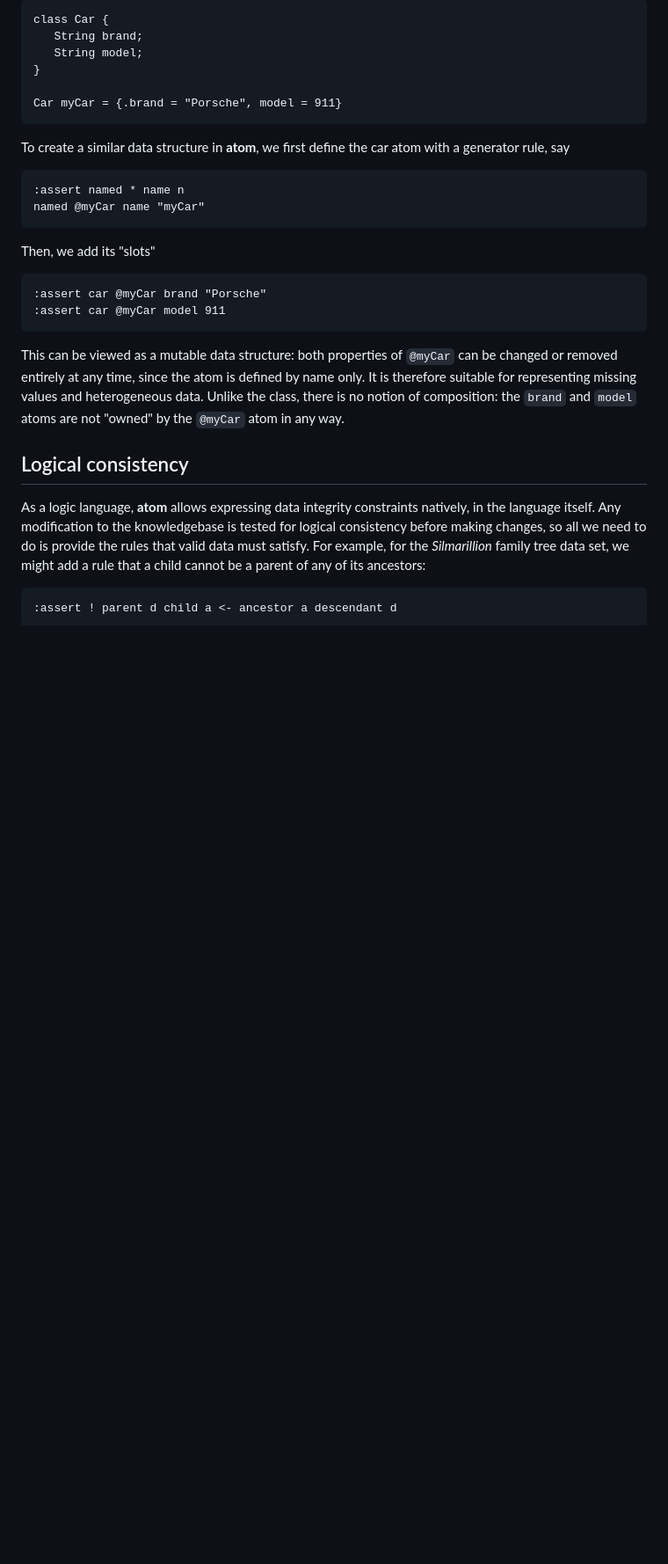
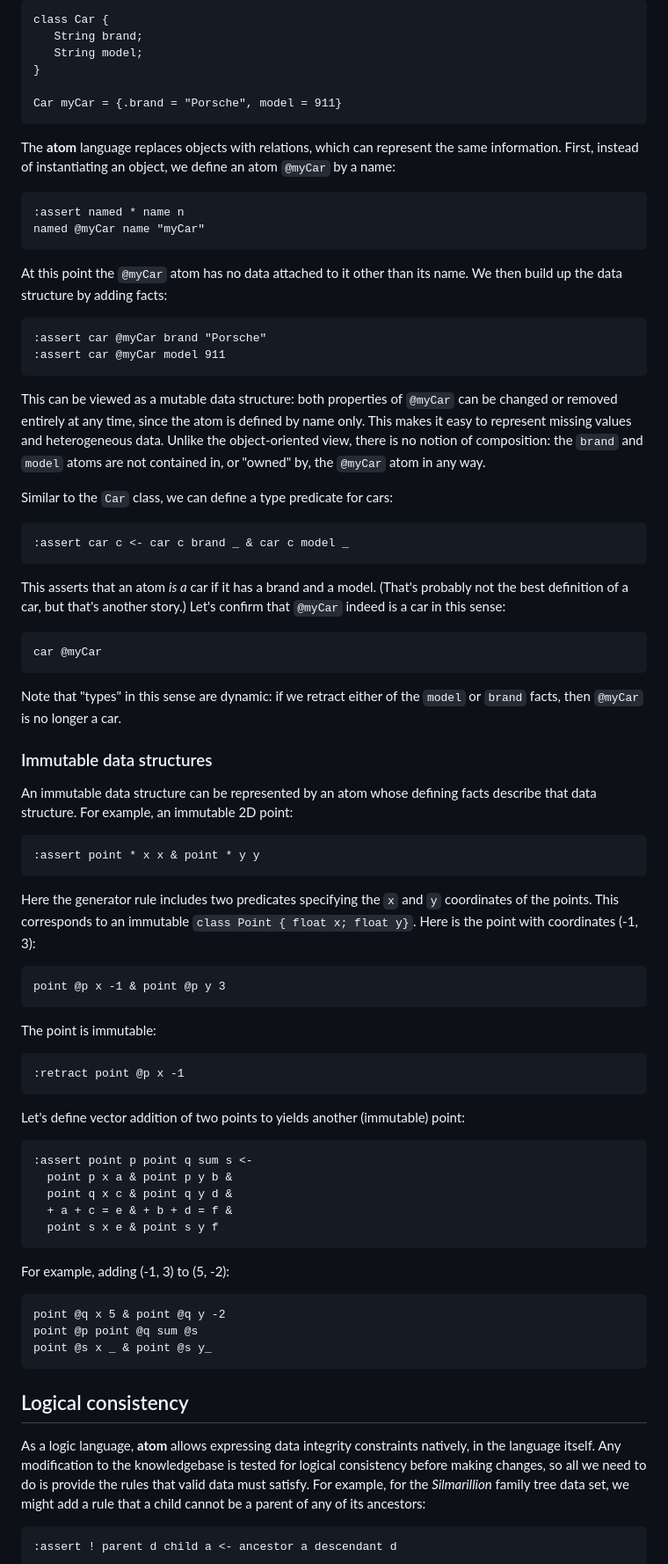
Before and after one commit to roland-redmount/atom, a Markdown page: docs/Atom tutorial.md, the part around one of its changes. Shown at 88% size. Rendered like a GitHub page; blank space fills up the shorter version.

Commit message:
Updates to tutorial

````diff
--- a/docs/Atom tutorial.md
+++ b/docs/Atom tutorial.md
@@ -273,27 +287,65 @@ class Car {
 
 Car myCar = {.brand = "Porsche", model = 911}
 ```
-To create a similar data structure in **atom**, we first define the car atom with a generator rule, say
+
+The **atom** language replaces objects with relations, which can represent the same information. First, instead of instantiating an object, we define an atom `@myCar` by a name:
 ```atom
 :assert named * name n
 named @myCar name "myCar"
 ```
-Then, we add its "slots"
+At this point the `@myCar` atom has no data attached to it other than its name. We then build up the data structure by adding facts:
 ```atom
 :assert car @myCar brand "Porsche"
 :assert car @myCar model 911
 ```
-This can be viewed as a mutable data structure: both properties of `@myCar` can be changed or removed entirely at any time, since the atom is defined by name only. It is therefore suitable for representing missing values and heterogeneous data. Unlike the class, there is no notion of composition: the `brand` and `model` atoms are not "owned" by the `@myCar` atom in any way.
+This can be viewed as a mutable data structure: both properties of `@myCar` can be changed or removed entirely at any time, since the atom is defined by name only. This makes it easy to represent missing values and heterogeneous data. Unlike the object-oriented view, there is no notion of composition: the `brand` and `model` atoms are not contained in, or "owned" by, the `@myCar` atom in any way.
 
+Similar to the `Car` class, we can define a type predicate for cars:
+```atom
+:assert car c <- car c brand _ & car c model _
+```
+This asserts that an atom *is a* car if it has a brand and a model. (That's probably not the best definition of a car, but that's another story.) Let's confirm that `@myCar` indeed is a car in this sense:
+```atom
+car @myCar
+```
+Note that "types" in this sense are dynamic: if we retract either of the `model` or `brand` facts, then `@myCar` is no longer a car.
+
+### Immutable data structures
+
+An immutable data structure can be represented by an atom whose defining facts describe that data structure. For example, an immutable 2D point:
+```atom
+:assert point * x x & point * y y
+```
+Here the generator rule includes two predicates specifying the `x` and `y` coordinates of the points. This corresponds to an immutable `class Point { float x; float y}`. Here is the point with coordinates (-1, 3):
+```atom
+point @p x -1 & point @p y 3
+```
+The point is immutable:
+```atom
+:retract point @p x -1
+```
+
+Let's define vector addition of two points to yields another (immutable) point:
+```atom
+:assert point p point q sum s <-
+  point p x a & point p y b &
+  point q x c & point q y d &
+  + a + c = e & + b + d = f &
+  point s x e & point s y f
+```
+For example, adding (-1, 3) to (5, -2):
+```atom
+point @q x 5 & point @q y -2
+point @p point @q sum @s
+point @s x _ & point @s y_
+```
 
 <!--
-### Temperature example
-
-Physical measurements (quantities) consist of a value (magnitude) and a unit. This is a triple where the quantity is defined by its magnitude and unit. We can define it with a generator rule:
+For example, we can model a physical quantity (like a measurement) to consist of a value (magnitude) and a unit:
 ```atom
 :assert quantity * value v unit u
 ```
-
+Here's a temperature atom, measured in the Celsius unit:
 ```atom
 quantity @roomTemp value 23.0 unit "Celsius"
 ```
@@ -331,7 +383,6 @@ TODO: make `quantity` a function of `(value, unit)`,  meaning that `(value, unit
 Adding two quantities of different units.
 -->
 
-
 ## Logical consistency
 
 As a logic language, **atom** allows expressing data integrity constraints natively, in the language itself. Any modification to the knowledgebase is tested for logical consistency before making changes, so all we need to do is provide the rules that valid data must satisfy. For example, for the *Silmarillion* family tree data set, we might add a rule that a child cannot be a parent of any of its ancestors:
````
Also changed, not shown: other parts of docs/Atom tutorial.md (+28 -13 lines).
